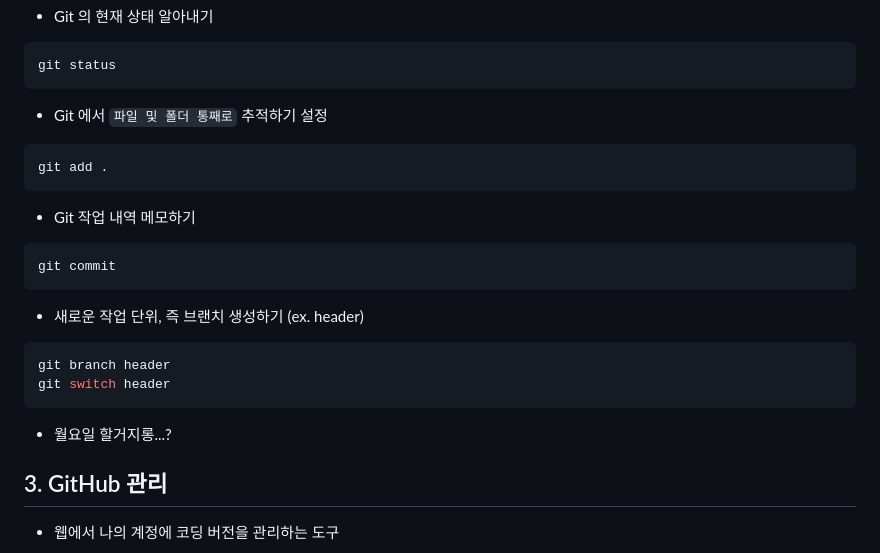
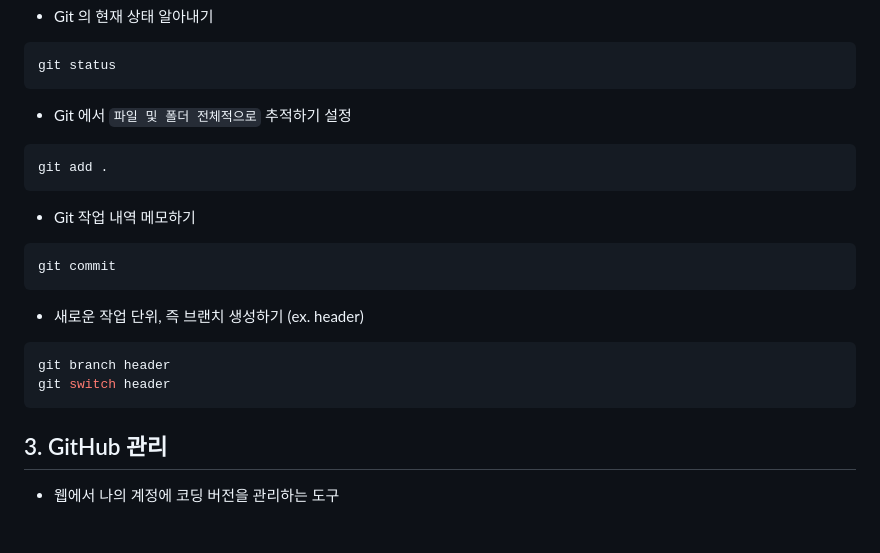
Before and after one commit to lethon0822/til_html, a Markdown page: README.md, the part around the change. Drawn GitHub-style; blank space fills up the shorter version.

````diff
--- a/README.md
+++ b/README.md
@@ -267,7 +267,7 @@ git init
 git status
 ```
 
-- Git 에서 `파일 및 폴더 통째로` 추적하기 설정
+- Git 에서 `파일 및 폴더 전체적으로` 추적하기 설정
 
 ```bash
 git add .
@@ -286,8 +286,6 @@ git branch header
 git switch header
 ```
 
-- 월요일 할거지롱...?
-
 ## 3. GitHub 관리
 
 - 웹에서 나의 계정에 코딩 버전을 관리하는 도구
````
